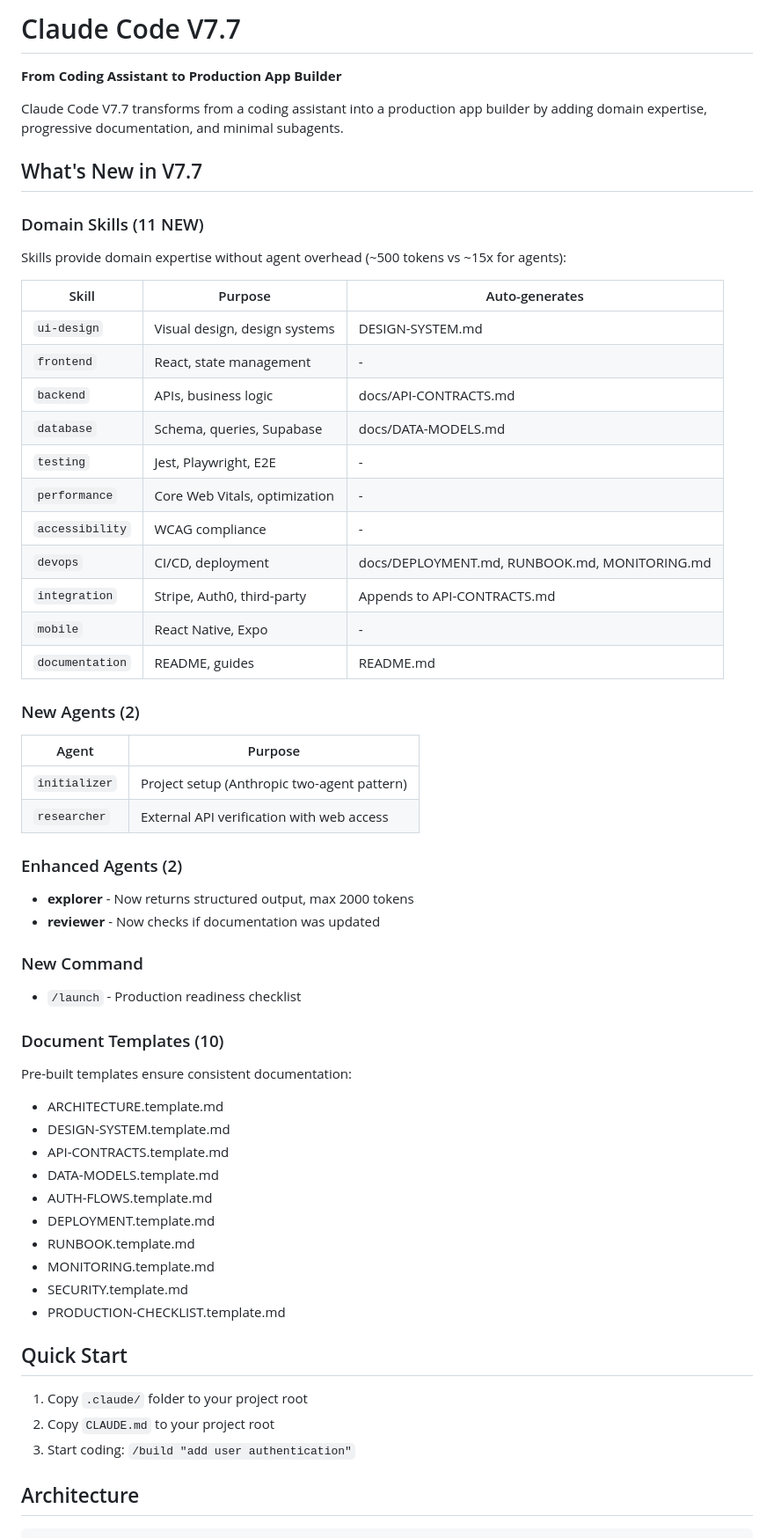
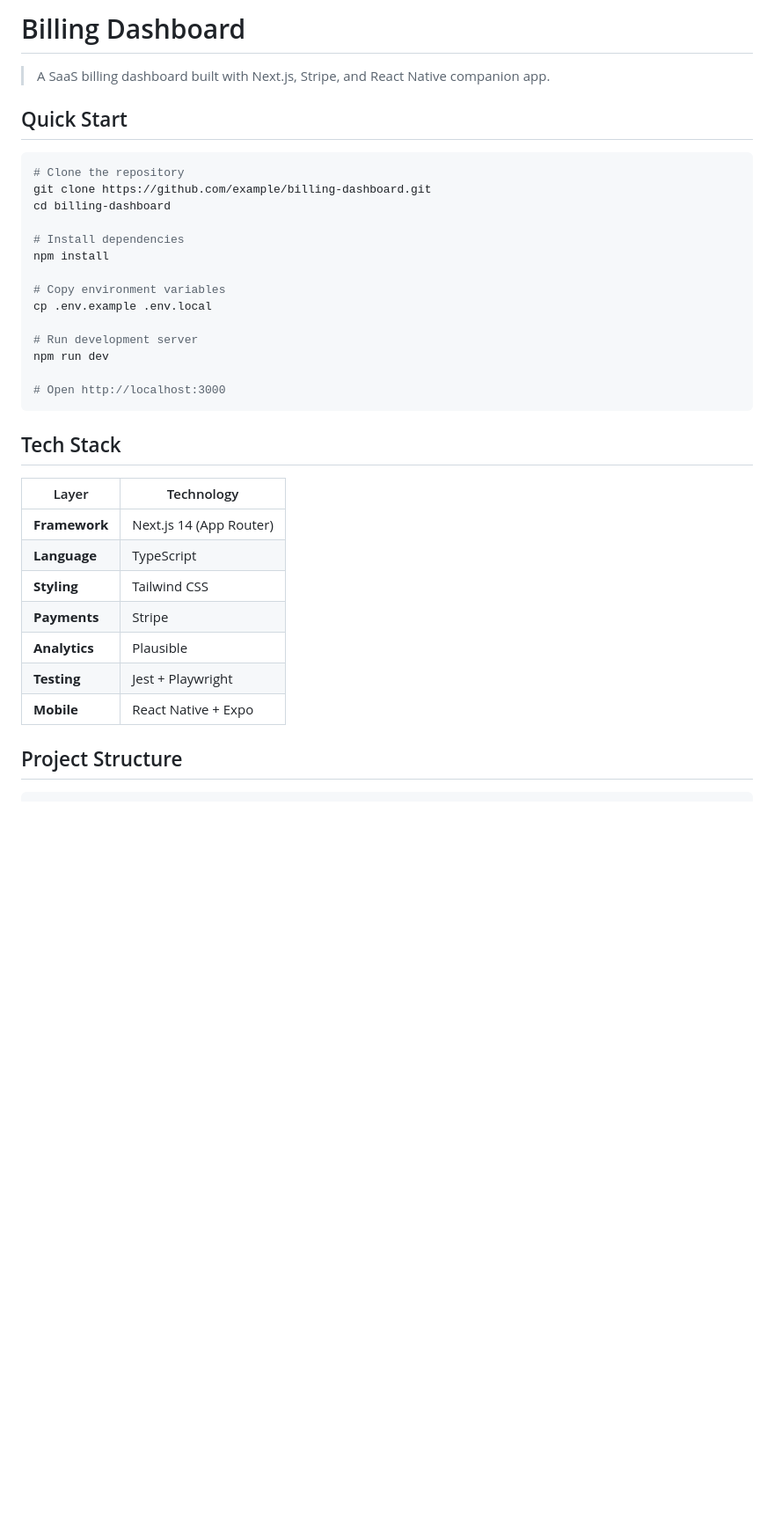
Before and after one commit to Jake-qp/claude-code-7.7, a Markdown page: README.md, the part around one of its changes. Shown at 88% size. Drawn GitHub-style; blank space fills up the shorter version.

````diff
--- a/README.md
+++ b/README.md
@@ -1,65 +1,38 @@
-# Claude Code V7.7
+# Billing Dashboard
 
-**From Coding Assistant to Production App Builder**
-
-Claude Code V7.7 transforms from a coding assistant into a production app builder by adding domain expertise, progressive documentation, and minimal subagents.
-
-## What's New in V7.7
-
-### Domain Skills (11 NEW)
-
-Skills provide domain expertise without agent overhead (~500 tokens vs ~15x for agents):
-
-| Skill | Purpose | Auto-generates |
-|-------|---------|----------------|
-| `ui-design` | Visual design, design systems | DESIGN-SYSTEM.md |
-| `frontend` | React, state management | - |
-| `backend` | APIs, business logic | docs/API-CONTRACTS.md |
-| `database` | Schema, queries, Supabase | docs/DATA-MODELS.md |
-| `testing` | Jest, Playwright, E2E | - |
-| `performance` | Core Web Vitals, optimization | - |
-| `accessibility` | WCAG compliance | - |
-| `devops` | CI/CD, deployment | docs/DEPLOYMENT.md, RUNBOOK.md, MONITORING.md |
-| `integration` | Stripe, Auth0, third-party | Appends to API-CONTRACTS.md |
-| `mobile` | React Native, Expo | - |
-| `documentation` | README, guides | README.md |
-
-### New Agents (2)
-
-| Agent | Purpose |
-|-------|---------|
-| `initializer` | Project setup (Anthropic two-agent pattern) |
-| `researcher` | External API verification with web access |
-
-### Enhanced Agents (2)
-
-- **explorer** - Now returns structured output, max 2000 tokens
-- **reviewer** - Now checks if documentation was updated
-
-### New Command
-
-- `/launch` - Production readiness checklist
-
-### Document Templates (10)
-
-Pre-built templates ensure consistent documentation:
-- ARCHITECTURE.template.md
-- DESIGN-SYSTEM.template.md
-- API-CONTRACTS.template.md
-- DATA-MODELS.template.md
-- AUTH-FLOWS.template.md
-- DEPLOYMENT.template.md
-- RUNBOOK.template.md
-- MONITORING.template.md
-- SECURITY.template.md
-- PRODUCTION-CHECKLIST.template.md
+> A SaaS billing dashboard built with Next.js, Stripe, and React Native companion app.
 
 ## Quick Start
 
-1. Copy `.claude/` folder to your project root
-2. Copy `CLAUDE.md` to your project root
-3. Start coding: `/build "add user authentication"`
+```bash
+# Clone the repository
+git clone https://github.com/example/billing-dashboard.git
+cd billing-dashboard
 
-## Architecture
+# Install dependencies
+npm install
+
+# Copy environment variables
+cp .env.example .env.local
+
+# Run development server
+npm run dev
+
+# Open http://localhost:3000
+```
+
+## Tech Stack
+
+| Layer         | Technology              |
+| ------------- | ----------------------- |
+| **Framework** | Next.js 14 (App Router) |
+| **Language**  | TypeScript              |
+| **Styling**   | Tailwind CSS            |
+| **Payments**  | Stripe                  |
+| **Analytics** | Plausible               |
+| **Testing**   | Jest + Playwright       |
+| **Mobile**    | React Native + Expo     |
+
+## Project Structure
 
 ```
````
Also changed, not shown: other parts of README.md (+106 -75 lines).
